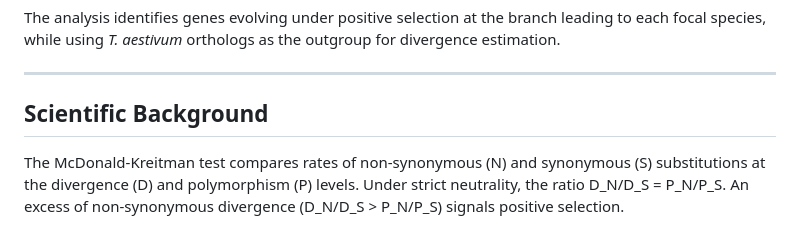
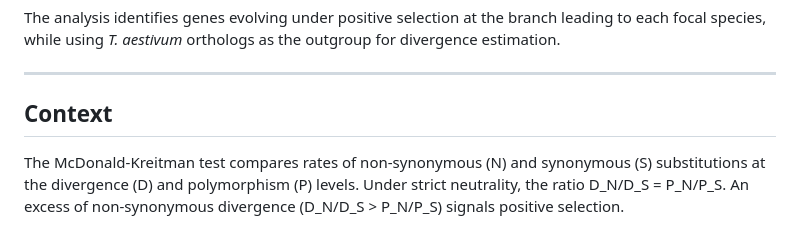
Before and after one commit to manuelbt-web/Branch_specific_MKT, a Markdown page: README.md, the part around the change. Rendered like a GitHub page.

```diff
--- a/README.md
+++ b/README.md
@@ -18,7 +18,7 @@ divergence estimation.
 
 ---
 
-## Scientific Background
+## Context
 
 The McDonald-Kreitman test compares rates of non-synonymous (N) and synonymous (S)
 substitutions at the divergence (D) and polymorphism (P) levels. Under strict
```
